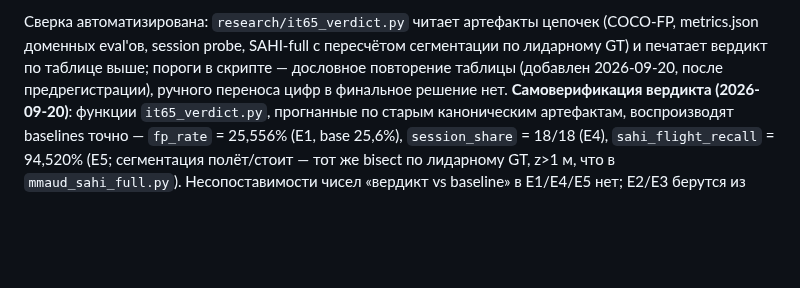
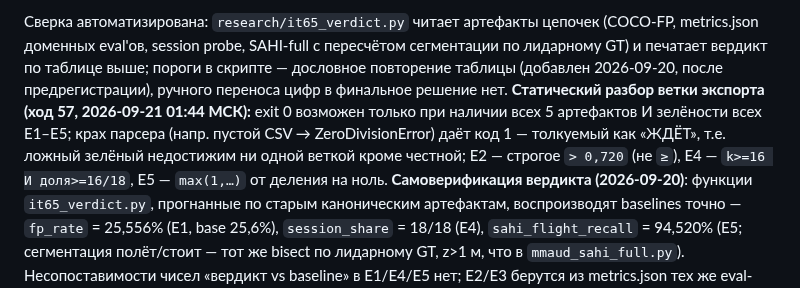
Before and after one commit to Yagiar/MasterResearch, a Markdown page: research/iterations/it-65-yolo-retrain-bg-IN-PROGRESS.md, the part around the change. GitHub-like rendering; blank space fills up the shorter version.

Commit message:
research: it-65 — статический разбор вердикта: ложный exit 0 невозможен (крах=1=ЖДЁТ), пороги E2/E4/E5 дословны

```diff
--- a/research/iterations/it-65-yolo-retrain-bg-IN-PROGRESS.md
+++ b/research/iterations/it-65-yolo-retrain-bg-IN-PROGRESS.md
@@ -111,6 +111,10 @@ idle-тики сжигают бюджет цели (100→128 за минуты)
 metrics.json доменных eval'ов, session probe, SAHI-full с пересчётом сегментации по лидарному GT)
 и печатает вердикт по таблице выше; пороги в скрипте — дословное повторение таблицы (добавлен
 2026-09-20, после предрегистрации), ручного переноса цифр в финальное решение нет.
+**Статический разбор ветки экспорта (ход 57, 2026-09-21 01:44 МСК):** exit 0 возможен только при
+наличии всех 5 артефактов И зелёности всех E1–E5; крах парсера (напр. пустой CSV → ZeroDivisionError)
+даёт код 1 — толкуемый как «ЖДЁТ», т.е. ложный зелёный недостижим ни одной веткой кроме честной;
+E2 — строгое `> 0,720` (не `≥`), E4 — `k>=16 И доля>=16/18`, E5 — `max(1,…)` от деления на ноль.
 **Самоверификация вердикта (2026-09-20)**: функции `it65_verdict.py`, прогнанные по старым
 каноническим артефактам, воспроизводят baselines точно — `fp_rate` = 25,556% (E1, base 25,6%),
 `session_share` = 18/18 (E4), `sahi_flight_recall` = 94,520% (E5; сегментация полёт/стоит —
```
